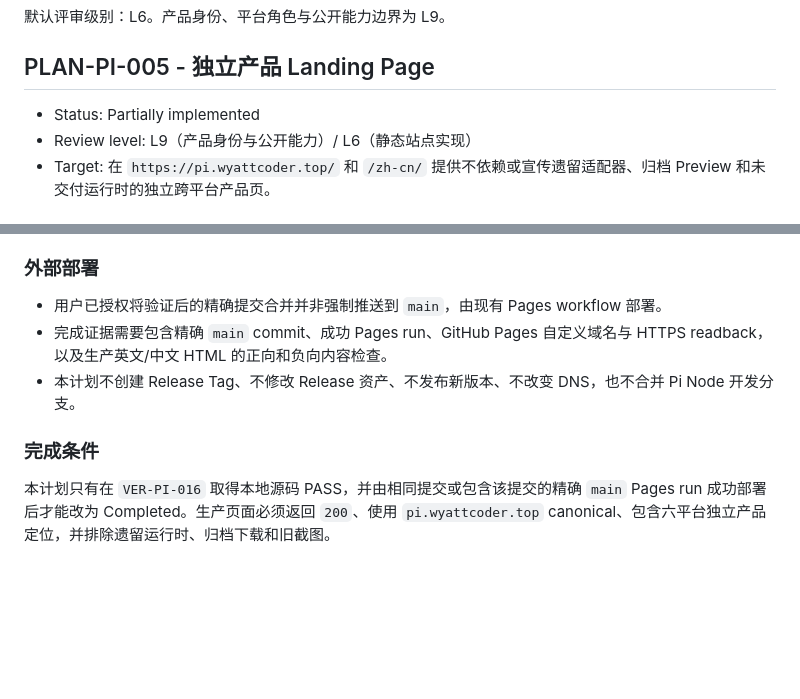
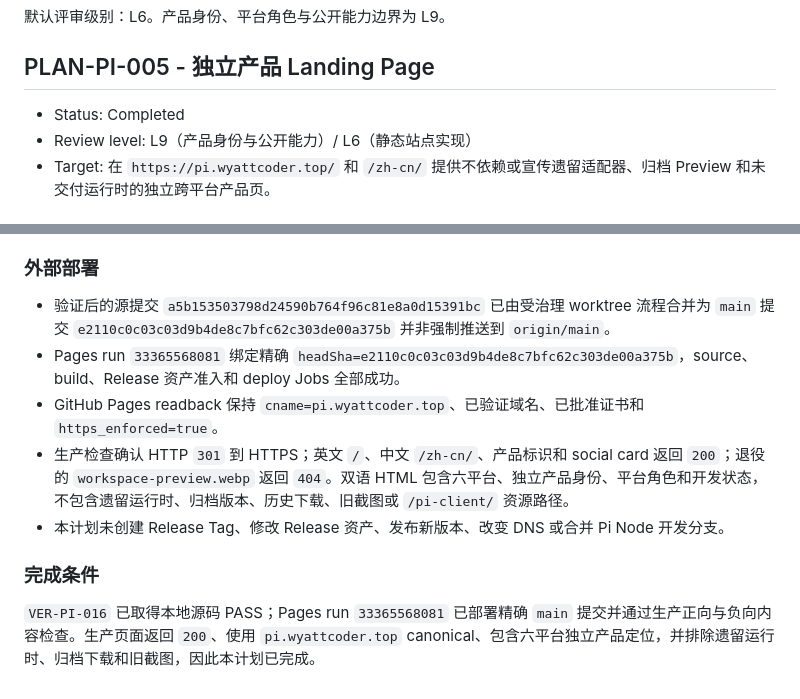
Before and after one commit to Hu-Wentao/pi-client, a Markdown page: docs/plans/independent-product-landing.md, 2 parts joined by grey strips. Drawn GitHub-style; blank space fills up the shorter version.

```diff
--- a/docs/plans/independent-product-landing.md
+++ b/docs/plans/independent-product-landing.md
@@ -36,7 +36,7 @@ mdq:
 
 ## PLAN-PI-005 - 独立产品 Landing Page
 
-- Status: Partially implemented
+- Status: Completed
 - Review level: L9（产品身份与公开能力）/ L6（静态站点实现）
 - Target: 在 `https://pi.wyattcoder.top/` 和 `/zh-cn/` 提供不依赖或宣传遗留适配器、归档 Preview 和未交付运行时的独立跨平台产品页。
 
@@ -68,10 +68,12 @@ mdq:
 
 ### 外部部署
 
-- 用户已授权将验证后的精确提交合并并非强制推送到 `main`，由现有 Pages workflow 部署。
-- 完成证据需要包含精确 `main` commit、成功 Pages run、GitHub Pages 自定义域名与 HTTPS readback，以及生产英文/中文 HTML 的正向和负向内容检查。
-- 本计划不创建 Release Tag、不修改 Release 资产、不发布新版本、不改变 DNS，也不合并 Pi Node 开发分支。
+- 验证后的源提交 `a5b153503798d24590b764f96c81e8a0d15391bc` 已由受治理 worktree 流程合并为 `main` 提交 `e2110c0c03c03d9b4de8c7bfc62c303de00a375b` 并非强制推送到 `origin/main`。
+- Pages run `33365568081` 绑定精确 `headSha=e2110c0c03c03d9b4de8c7bfc62c303de00a375b`，source、build、Release 资产准入和 deploy Jobs 全部成功。
+- GitHub Pages readback 保持 `cname=pi.wyattcoder.top`、已验证域名、已批准证书和 `https_enforced=true`。
+- 生产检查确认 HTTP `301` 到 HTTPS；英文 `/`、中文 `/zh-cn/`、产品标识和 social card 返回 `200`；退役的 `workspace-preview.webp` 返回 `404`。双语 HTML 包含六平台、独立产品身份、平台角色和开发状态，不包含遗留运行时、归档版本、历史下载、旧截图或 `/pi-client/` 资源路径。
+- 本计划未创建 Release Tag、修改 Release 资产、发布新版本、改变 DNS 或合并 Pi Node 开发分支。
 
 ### 完成条件
 
-本计划只有在 `VER-PI-016` 取得本地源码 PASS，并由相同提交或包含该提交的精确 `main` Pages run 成功部署后才能改为 Completed。生产页面必须返回 `200`、使用 `pi.wyattcoder.top` canonical、包含六平台独立产品定位，并排除遗留运行时、归档下载和旧截图。
+`VER-PI-016` 已取得本地源码 PASS；Pages run `33365568081` 已部署精确 `main` 提交并通过生产正向与负向内容检查。生产页面返回 `200`、使用 `pi.wyattcoder.top` canonical、包含六平台独立产品定位，并排除遗留运行时、归档下载和旧截图，因此本计划已完成。
```
Also changed, not shown: docs/verification.md (+2 -2 lines).
